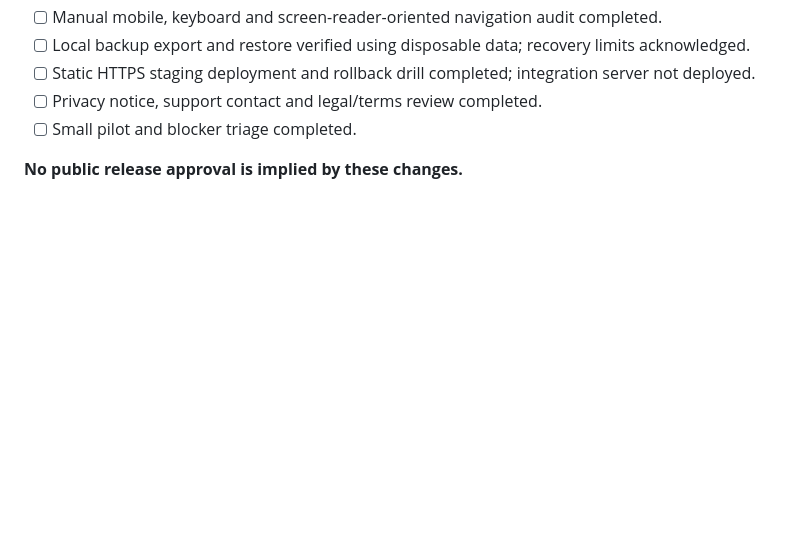
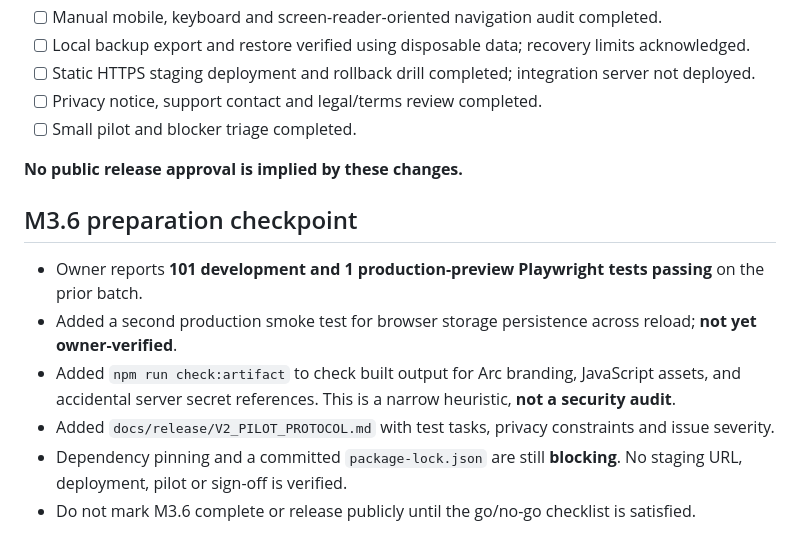
Before and after one commit to rg1202/workoutApp, a Markdown page: docs/release/V2_M3_RELEASE_READINESS.md, the part around the change. GitHub-like rendering; blank space fills up the shorter version.

Commit message:
Record release candidate smoke and pilot readiness status

```diff
--- a/docs/release/V2_M3_RELEASE_READINESS.md
+++ b/docs/release/V2_M3_RELEASE_READINESS.md
@@ -133,3 +133,12 @@ These are initial findings and priorities, not a completed security or UX audit.
 - [ ] Small pilot and blocker triage completed.
 
 **No public release approval is implied by these changes.**
+
+## M3.6 preparation checkpoint
+
+- Owner reports **101 development and 1 production-preview Playwright tests passing** on the prior batch.
+- Added a second production smoke test for browser storage persistence across reload; **not yet owner-verified**.
+- Added `npm run check:artifact` to check built output for Arc branding, JavaScript assets, and accidental server secret references. This is a narrow heuristic, **not a security audit**.
+- Added `docs/release/V2_PILOT_PROTOCOL.md` with test tasks, privacy constraints and issue severity.
+- Dependency pinning and a committed `package-lock.json` are still **blocking**. No staging URL, deployment, pilot or sign-off is verified.
+- Do not mark M3.6 complete or release publicly until the go/no-go checklist is satisfied.
```
